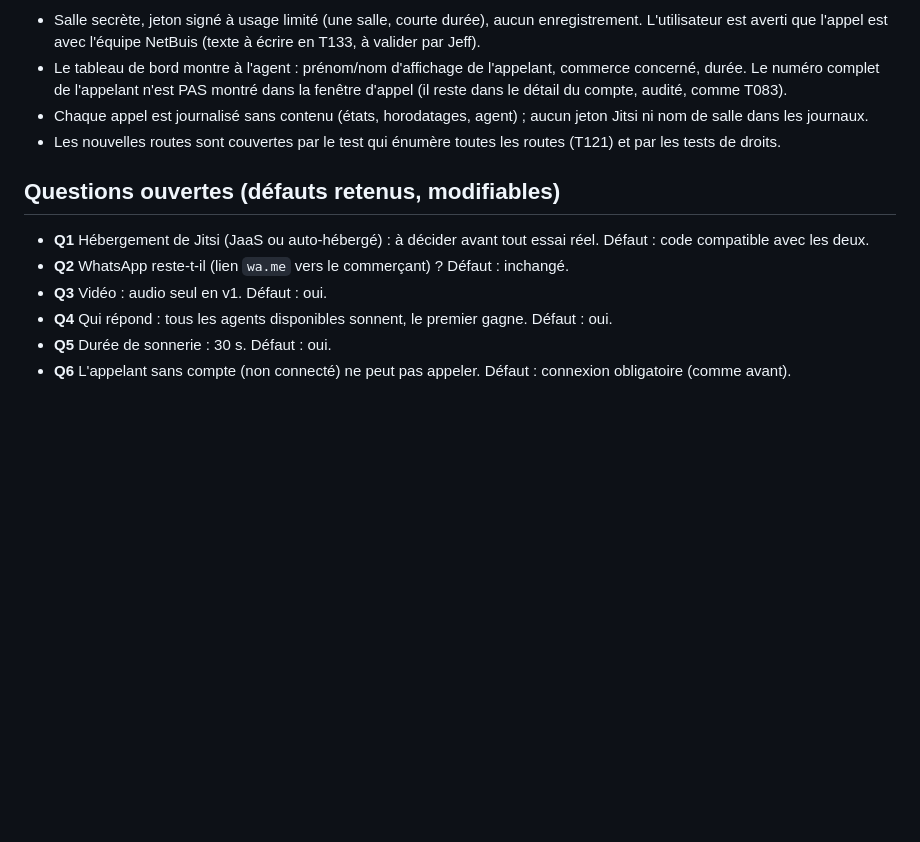
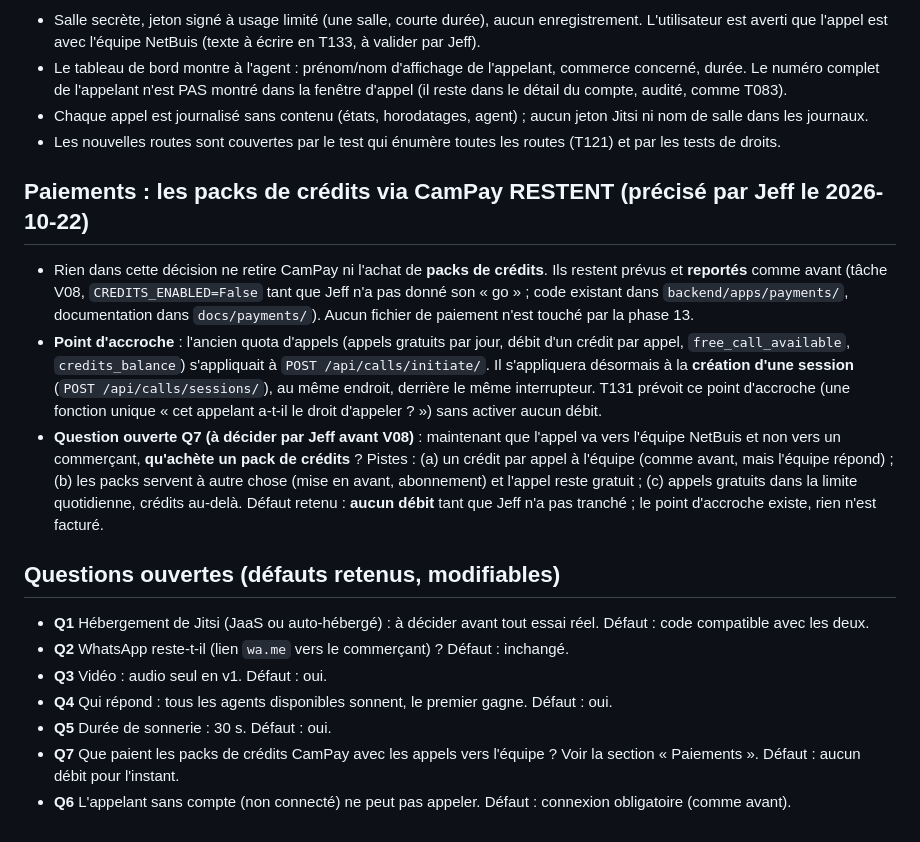
Before and after one commit to Ntchamba/netbuis, a Markdown page: docs/spec/APPELS_JITSI.md, the part around the change. Rendered like a GitHub page; blank space fills up the shorter version.

Commit message:
Appels Jitsi : les paiements CamPay (packs de crédits) restent, accroche du quota prévue (D-29)
Co-Authored-By: Claude Sonnet 5.5 <noreply@anthropic.com>
Claude-Session: https://claude.ai/code/session_01LRfB71rhC7rfRE7zGEZo44

```diff
--- a/docs/spec/APPELS_JITSI.md
+++ b/docs/spec/APPELS_JITSI.md
@@ -46,10 +46,16 @@ Le code est écrit pour fonctionner avec les deux premières options : seuls les
 - Chaque appel est journalisé sans contenu (états, horodatages, agent) ; aucun jeton Jitsi ni nom de salle dans les journaux.
 - Les nouvelles routes sont couvertes par le test qui énumère toutes les routes (T121) et par les tests de droits.
 
+## Paiements : les packs de crédits via CamPay RESTENT (précisé par Jeff le 2026-10-22)
+- Rien dans cette décision ne retire CamPay ni l'achat de **packs de crédits**. Ils restent prévus et **reportés** comme avant (tâche V08, `CREDITS_ENABLED=False` tant que Jeff n'a pas donné son « go » ; code existant dans `backend/apps/payments/`, documentation dans `docs/payments/`). Aucun fichier de paiement n'est touché par la phase 13.
+- **Point d'accroche** : l'ancien quota d'appels (appels gratuits par jour, débit d'un crédit par appel, `free_call_available`, `credits_balance`) s'appliquait à `POST /api/calls/initiate/`. Il s'appliquera désormais à la **création d'une session** (`POST /api/calls/sessions/`), au même endroit, derrière le même interrupteur. T131 prévoit ce point d'accroche (une fonction unique « cet appelant a-t-il le droit d'appeler ? ») sans activer aucun débit.
+- **Question ouverte Q7 (à décider par Jeff avant V08)** : maintenant que l'appel va vers l'équipe NetBuis et non vers un commerçant, **qu'achète un pack de crédits** ? Pistes : (a) un crédit par appel à l'équipe (comme avant, mais l'équipe répond) ; (b) les packs servent à autre chose (mise en avant, abonnement) et l'appel reste gratuit ; (c) appels gratuits dans la limite quotidienne, crédits au-delà. Défaut retenu : **aucun débit** tant que Jeff n'a pas tranché ; le point d'accroche existe, rien n'est facturé.
+
 ## Questions ouvertes (défauts retenus, modifiables)
 - **Q1** Hébergement de Jitsi (JaaS ou auto-hébergé) : à décider avant tout essai réel. Défaut : code compatible avec les deux.
 - **Q2** WhatsApp reste-t-il (lien `wa.me` vers le commerçant) ? Défaut : inchangé.
 - **Q3** Vidéo : audio seul en v1. Défaut : oui.
 - **Q4** Qui répond : tous les agents disponibles sonnent, le premier gagne. Défaut : oui.
 - **Q5** Durée de sonnerie : 30 s. Défaut : oui.
+- **Q7** Que paient les packs de crédits CamPay avec les appels vers l'équipe ? Voir la section « Paiements ». Défaut : aucun débit pour l'instant.
 - **Q6** L'appelant sans compte (non connecté) ne peut pas appeler. Défaut : connexion obligatoire (comme avant).
```
Also changed, not shown: docs/BACKLOG.md (+1 -0 lines), docs/DECISIONS_JEFF.md (+1 -0 lines).
